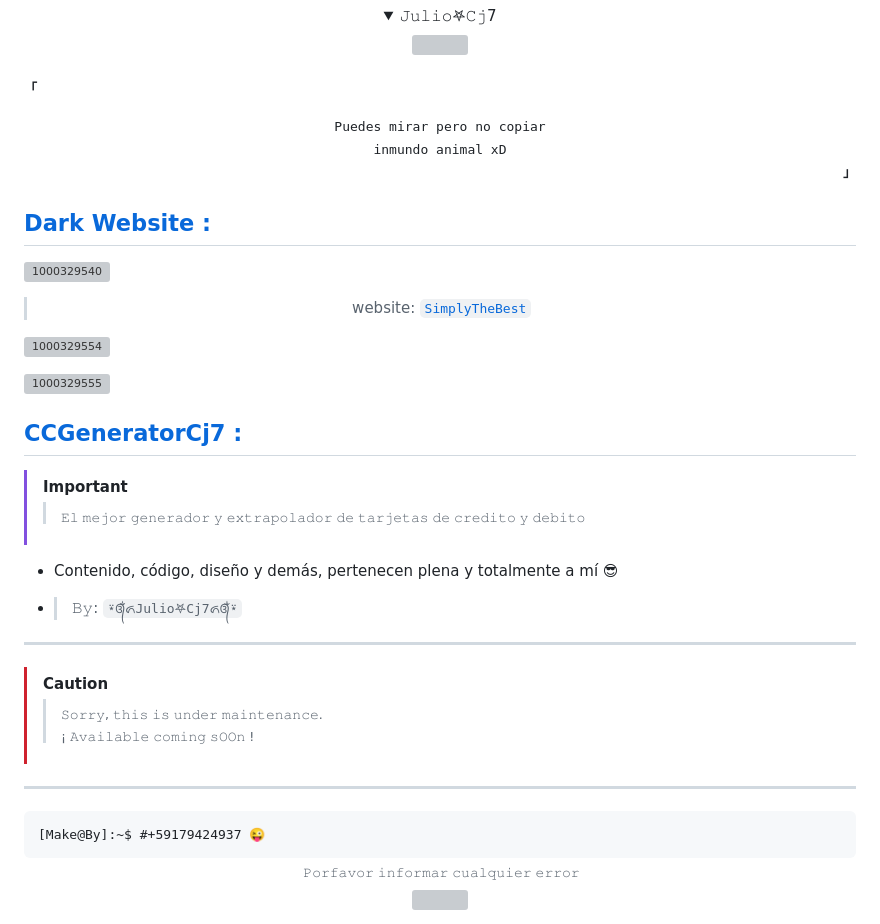
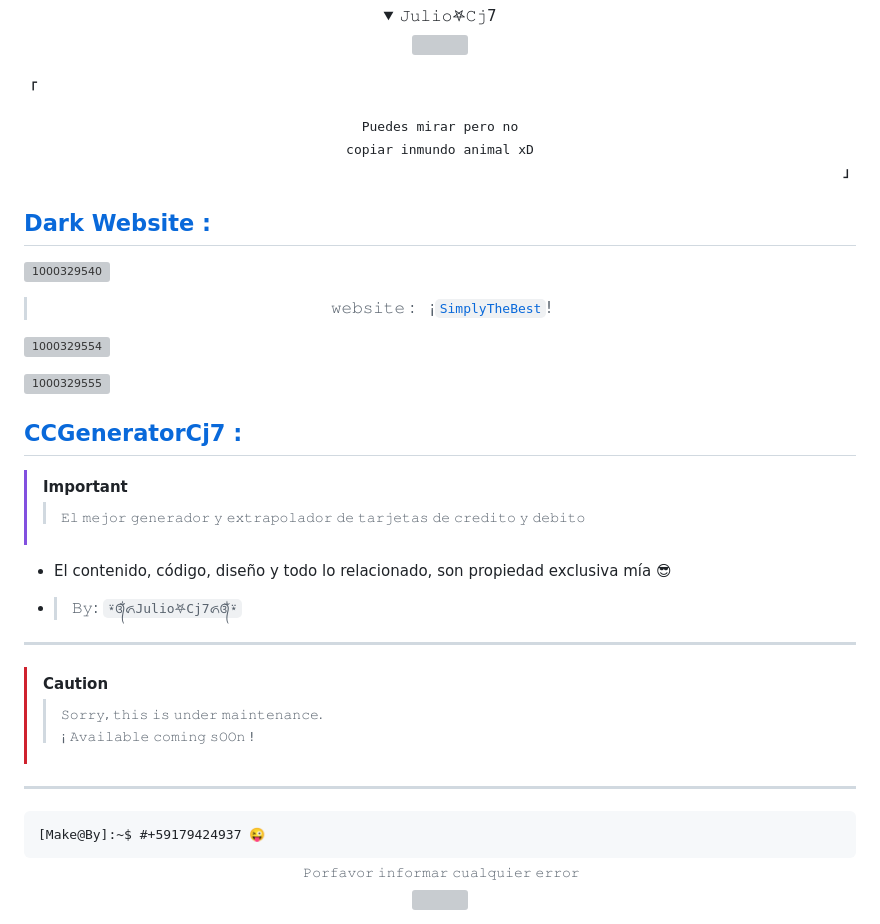
Before and after one commit to Juliocj7/Juliocj7.github.io, a Markdown page: README.md, the part around the change. GitHub-like rendering; folded sections open; grey boxes are pictures that could not be loaded.

````diff
--- a/README.md
+++ b/README.md
@@ -34,8 +34,8 @@ ______________________________________________________
     <br><br>
     <p align="left"><strong><samp>「</samp></strong></p>
     <samp>
-      Puedes mirar pero no
-      copiar<br>inmundo animal xD
+      𝙿𝚞𝚎𝚍𝚎𝚜 𝚖𝚒𝚛𝚊𝚛 𝚙𝚎𝚛𝚘 𝚗𝚘 <br>𝚌𝚘𝚙𝚒𝚊𝚛
+      𝚒𝚗𝚖𝚞𝚗𝚍𝚘 𝚊𝚗𝚒𝚖𝚊𝚕 𝚡𝙳
     </samp>
     <br>
     <p align="right"><strong><samp>」</samp></strong></p>
@@ -47,7 +47,7 @@ ______________________________________________________
 
 <div align="center">
 
-  > website: [`𝚂𝚒𝚖𝚙𝚕𝚢𝚃𝚑𝚎𝙱𝚎𝚜𝚝`](https://Juliocj7.github.io)
+  > 𝚠𝚎𝚋𝚜𝚒𝚝𝚎 : &nbsp; ¡[`𝚂𝚒𝚖𝚙𝚕𝚢𝚃𝚑𝚎𝙱𝚎𝚜𝚝`](https://Juliocj7.github.io)!
 
 </div>
 
@@ -59,7 +59,7 @@ ______________________________________________________
 > [!IMPORTANT]
 > > <sub>𝙴𝚕 𝚖𝚎𝚓𝚘𝚛 𝚐𝚎𝚗𝚎𝚛𝚊𝚍𝚘𝚛 𝚢 𝚎𝚡𝚝𝚛𝚊𝚙𝚘𝚕𝚊𝚍𝚘𝚛 𝚍𝚎 𝚝𝚊𝚛𝚓𝚎𝚝𝚊𝚜 𝚍𝚎 𝚌𝚛𝚎𝚍𝚒𝚝𝚘 𝚢 𝚍𝚎𝚋𝚒𝚝𝚘</sub>
 
-* Contenido, código, diseño y demás, pertenecen plena y totalmente a mí :sunglasses:
+* El contenido, código, diseño y todo lo relacionado, son propiedad exclusiva mía :sunglasses:
 - > 𝙱𝚢: ` ⍣᭕ᬁ᭖𝙹𝚞𝚕𝚒𝚘𖤐𝙲𝚓7᭖᭕ᬁ⍣ `
 
 ---
@@ -71,7 +71,7 @@ ______________________________________________________
 ---
 
 ```ShellSession
-[𝙼𝚊𝚔𝚎@𝙱𝚢]:~$ #+59179424937 😜
+[𝙼𝚊𝚔𝚎@𝙱𝚢]:~$ #+𝟻𝟿𝟷𝟽𝟿𝟺𝟸𝟺𝟿𝟹𝟽 😜
 ```
 
 <div align="center">
````
